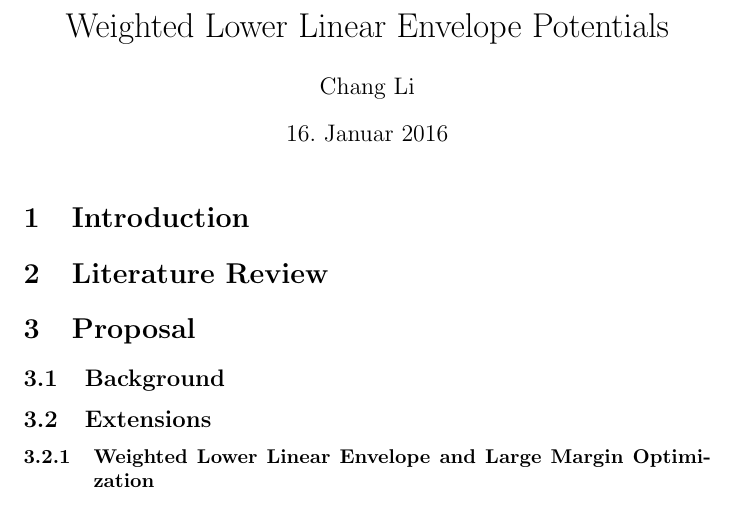
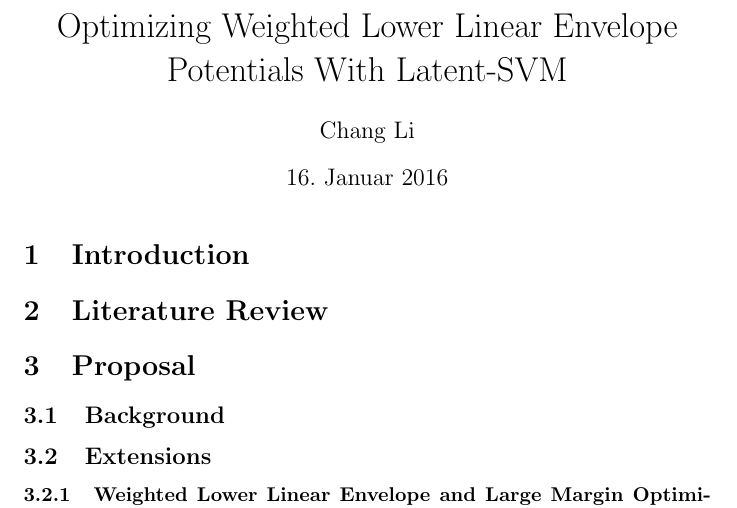
Before and after one commit to spacegoing/proposalDraft, a LaTeX document (draft.tex): part of page 1 of 3, cut so that both start at the same text. Compiled offline with pdfLaTeX.

Commit message:
Add notes

```diff
--- a/draft.tex
+++ b/draft.tex
@@ -18,7 +18,7 @@
 
 % Title
 %---
-\title{Weighted Lower Linear Envelope Potentials}
+\title{Optimizing Weighted Lower Linear Envelope Potentials With Latent-SVM}
 \author{Chang Li}
 \date{\today}
 
```
Also changed, not shown: 2 other files.
